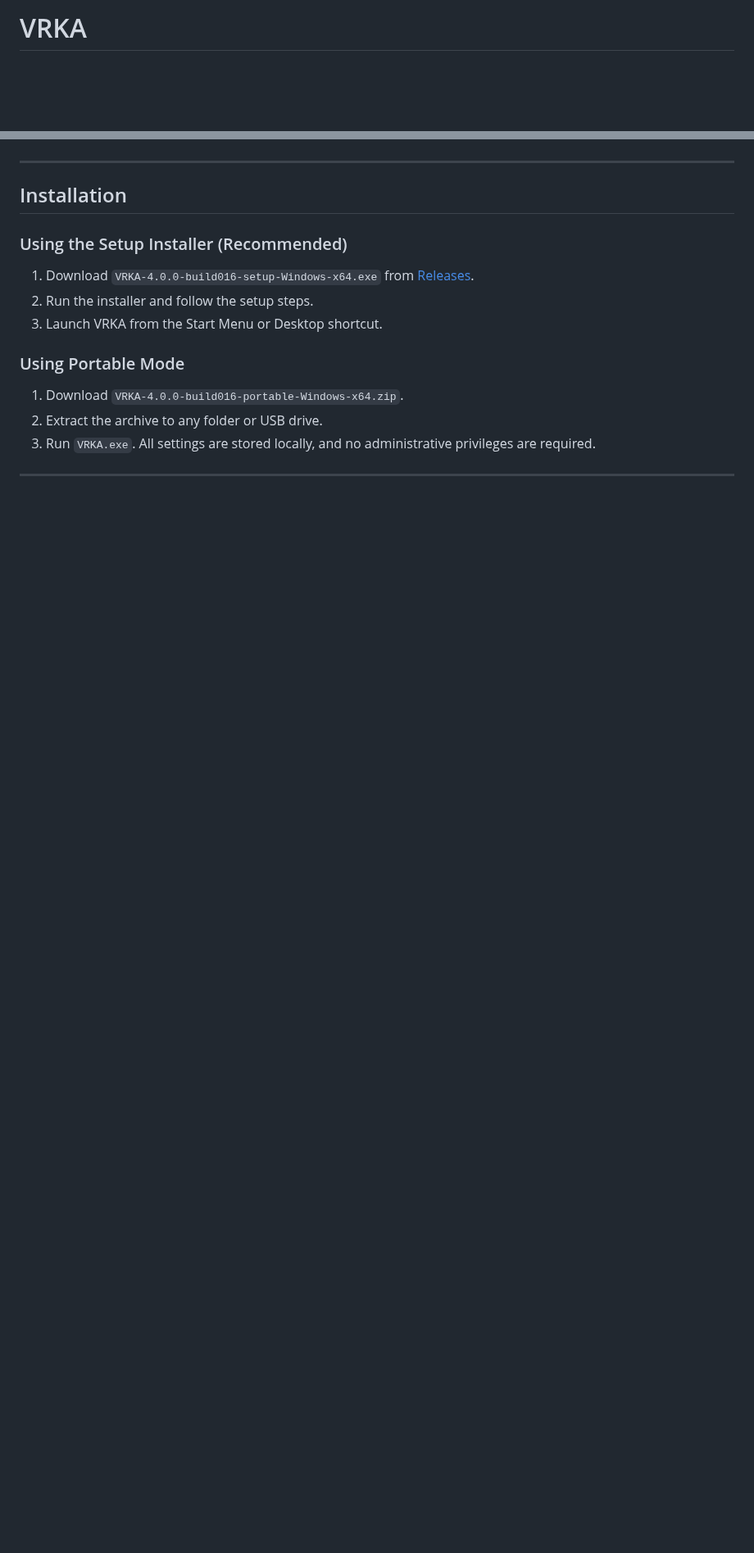
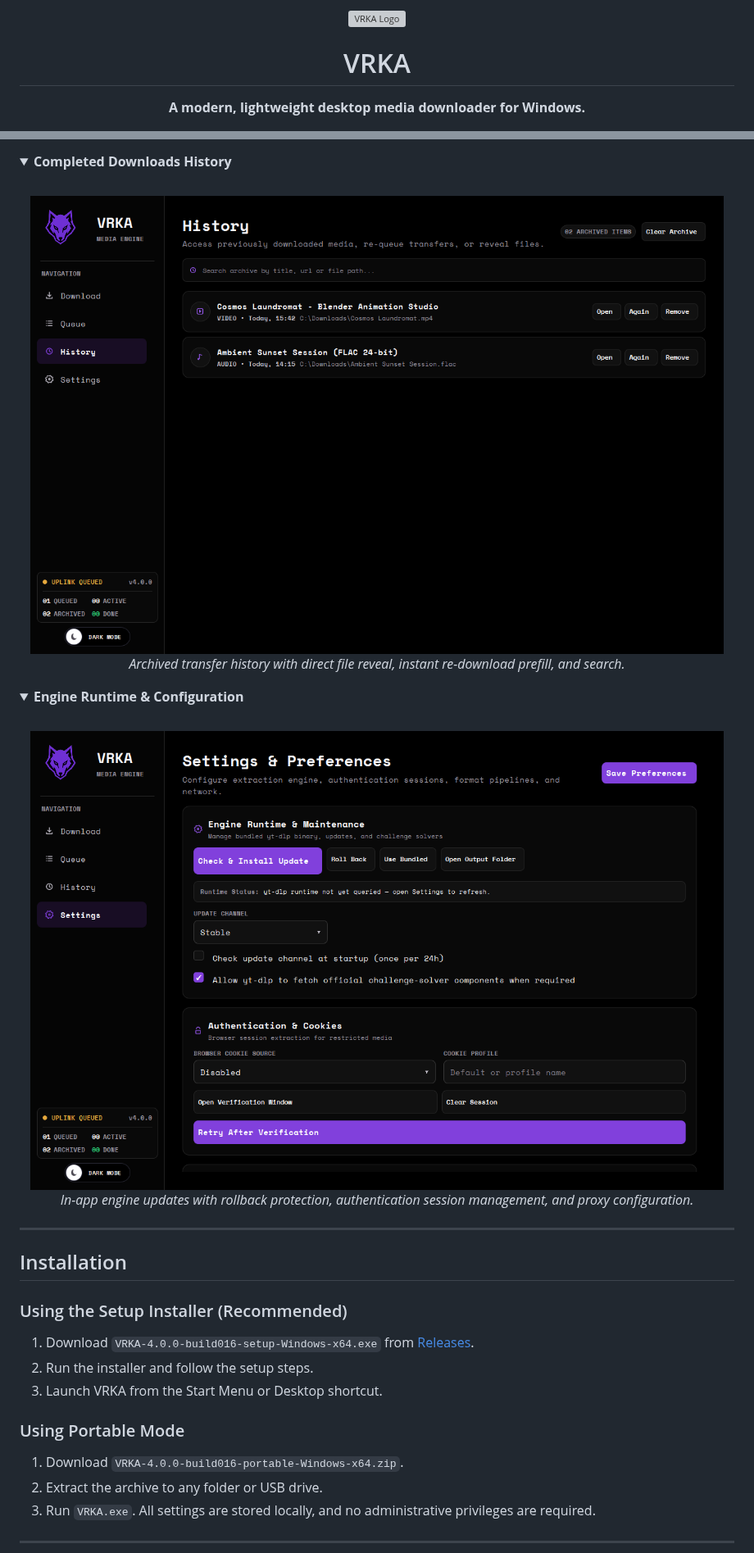
Before and after one commit to MaverickRox/VRKA, a Markdown page: README.md, 2 parts joined by grey strips. Shown at 82% size. Drawn GitHub-style; pictures changed too: docs/images/vrka-history.png (added), docs/images/vrka-settings.png (added); folded sections open; blank space fills up the shorter version; grey boxes are pictures that could not be loaded.

Commit message:
docs: polish README with official branding and genuine interface screenshots

```diff
--- a/README.md
+++ b/README.md
@@ -1,2 +1,5 @@
-# VRKA
+<div align="center">
+  <img src="assets/branding/vrka-wolf-256.png" width="96" height="96" alt="VRKA Logo" />
+  <h1>VRKA</h1>
+  <p><strong>A modern, lightweight desktop media downloader for Windows.</strong></p>
 
@@ -52,3 +86,20 @@ VRKA is entirely self-contained, ad-free, and respects your privacy with zero ba
+<details>
+<summary><b>Completed Downloads History</b></summary>
+<br />
+<div align="center">
+  <img src="docs/images/vrka-history.png" alt="VRKA Completed Downloads History" width="850" />
+  <p><i>Archived transfer history with direct file reveal, instant re-download prefill, and search.</i></p>
+</div>
+</details>
+
+<details>
+<summary><b>Engine Runtime & Configuration</b></summary>
+<br />
+<div align="center">
+  <img src="docs/images/vrka-settings.png" alt="VRKA Engine Runtime and Settings" width="850" />
+  <p><i>In-app engine updates with rollback protection, authentication session management, and proxy configuration.</i></p>
+</div>
+</details>
 
 ---
 
```
Also changed, not shown: other parts of README.md (+44 -13 lines), docs/images/vrka-main.png (added), docs/images/vrka-queue.png (added).
